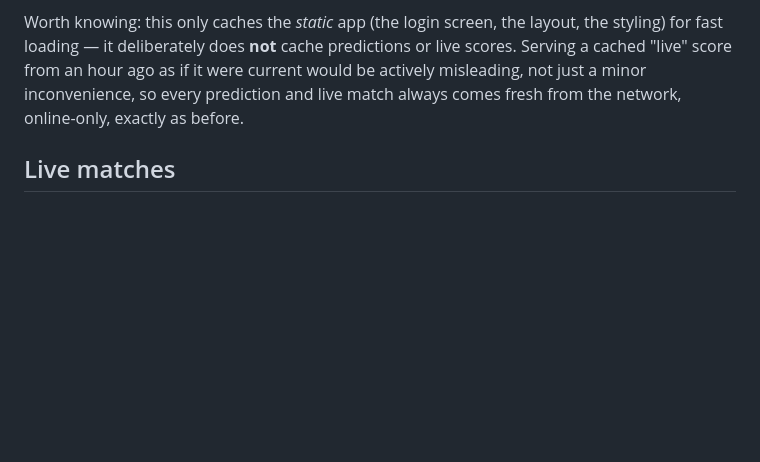
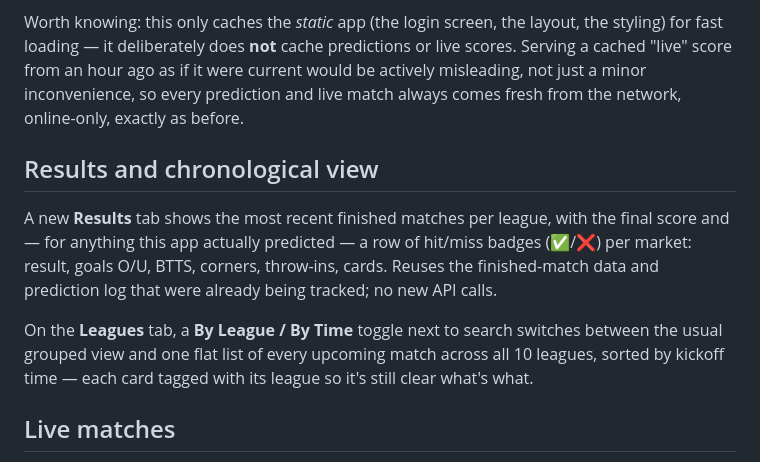
Before and after one commit to ziontech-admin/footyS, a Markdown page: footy-predict/README.md, the part around the change. GitHub-like rendering; blank space fills up the shorter version.

Commit message:
Enhance README with Results tab and Leagues toggle
Added a new Results tab for finished matches and a toggle for viewing upcoming matches by league or time.

```diff
--- a/footy-predict/README.md
+++ b/footy-predict/README.md
@@ -273,6 +273,19 @@ hour ago as if it were current would be actively misleading, not just a
 minor inconvenience, so every prediction and live match always comes
 fresh from the network, online-only, exactly as before.
 
+## Results and chronological view
+
+A new **Results** tab shows the most recent finished matches per league,
+with the final score and — for anything this app actually predicted —
+a row of hit/miss badges (✅/❌) per market: result, goals O/U, BTTS,
+corners, throw-ins, cards. Reuses the finished-match data and prediction
+log that were already being tracked; no new API calls.
+
+On the **Leagues** tab, a **By League / By Time** toggle next to search
+switches between the usual grouped view and one flat list of every
+upcoming match across all 10 leagues, sorted by kickoff time — each card
+tagged with its league so it's still clear what's what.
+
 ## Live matches
 
 A separate **Live** tab shows every match currently in play across your 5
```
